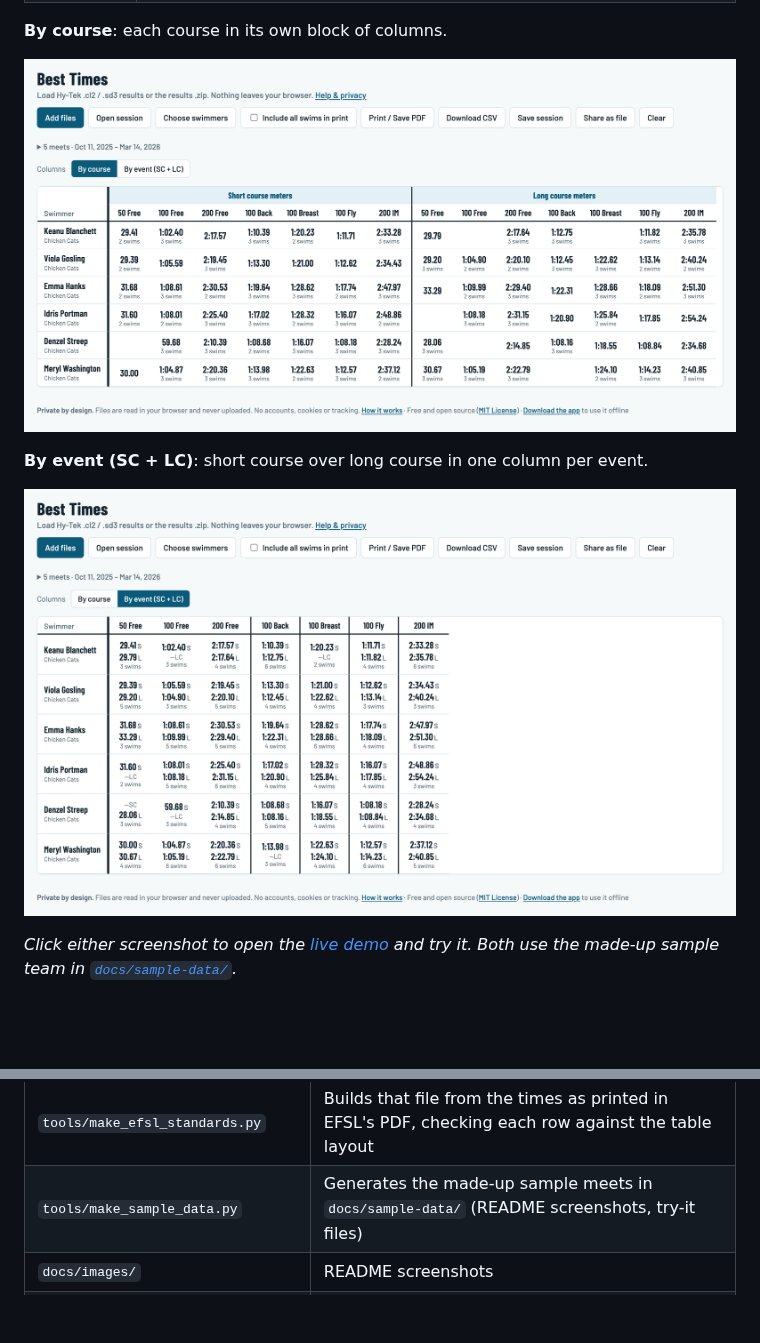
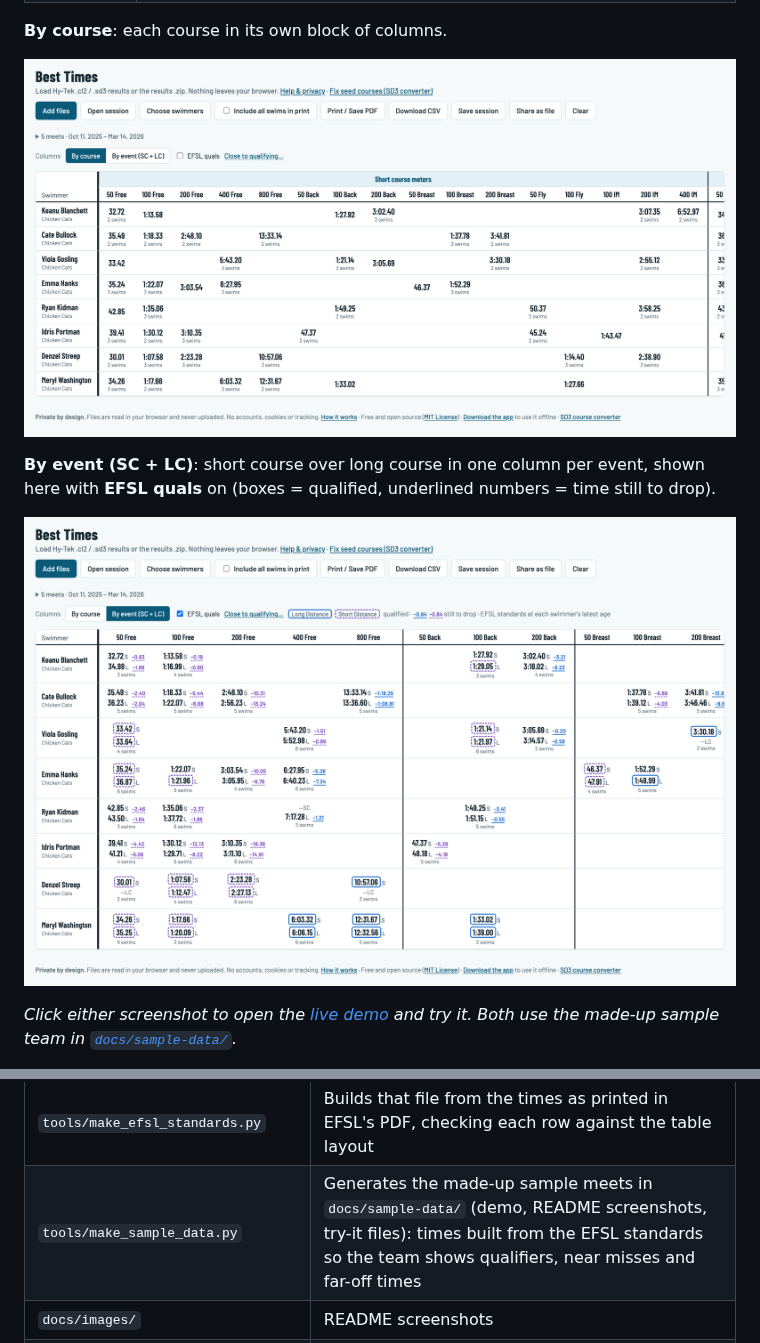
Before and after one commit to matanov/swimtimescoach, a Markdown page: README.md, 2 parts joined by grey strips. GitHub-like rendering; pictures changed too: docs/images/view-by-course.png, docs/images/view-by-event.png; blank space fills up the shorter version.

```diff
--- a/README.md
+++ b/README.md
@@ -98,3 +98,5 @@ Two views, switched with **Columns** above the table:
 
-**By event (SC + LC)**: short course over long course in one column per event.
+**By event (SC + LC)**: short course over long course in one column per event,
+shown here with **EFSL quals** on (boxes = qualified, underlined numbers = time
+still to drop).
 
@@ -235,7 +239,7 @@ other sites, and don't store result data in the browser.
 | `tools/anonymize.js` | Turns real `.cl2` files into anonymized local test fixtures |
 | `standards/efsl-2025-2028.json` | EFSL championship qualification times 2025–2028 (Long and Short Distance Champs, SCM and LCM), for an upcoming "qualifying times" feature |
 | `tools/make_efsl_standards.py` | Builds that file from the times as printed in EFSL's PDF, checking each row against the table layout |
-| `tools/make_sample_data.py` | Generates the made-up sample meets in `docs/sample-data/` (README screenshots, try-it files) |
+| `tools/make_sample_data.py` | Generates the made-up sample meets in `docs/sample-data/` (demo, README screenshots, try-it files): times built from the EFSL standards so the team shows qualifiers, near misses and far-off times |
 | `docs/images/` | README screenshots |
 | `tools/build-share.js` | Builds the one-file app: the **Share as file** template and the downloadable `swimtimescoach.html` |
 | `docs/sdif-v3-notes.md` | Record layouts the parser relies on |
```
Also changed, not shown: other parts of README.md (+4 -2 lines), CLAUDE.md (+1 -0 lines), docs/images/close-to-qualifying.png (added), 8 other files.
